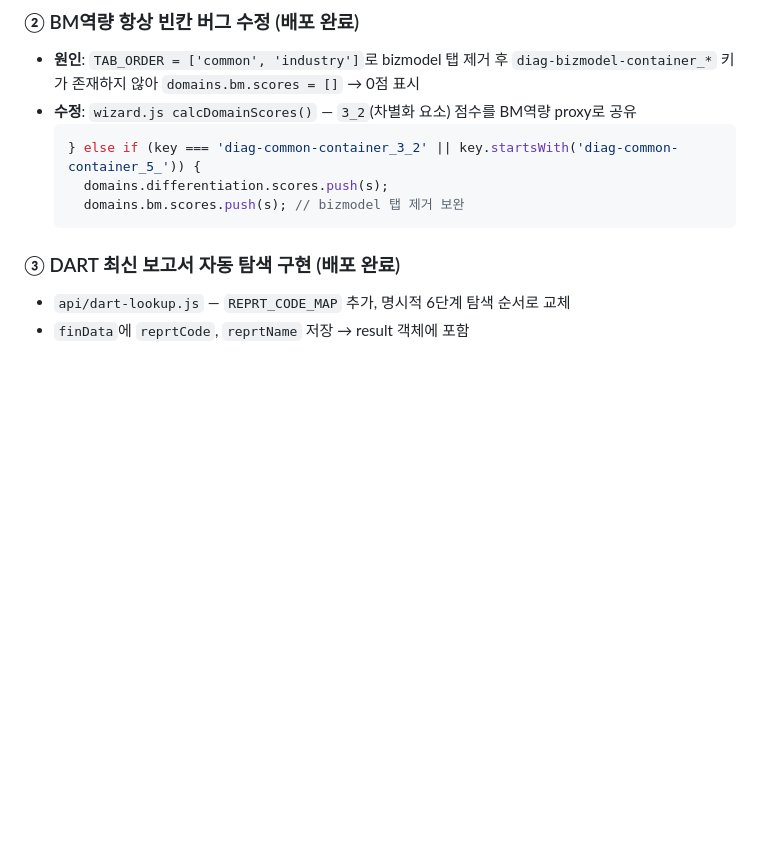
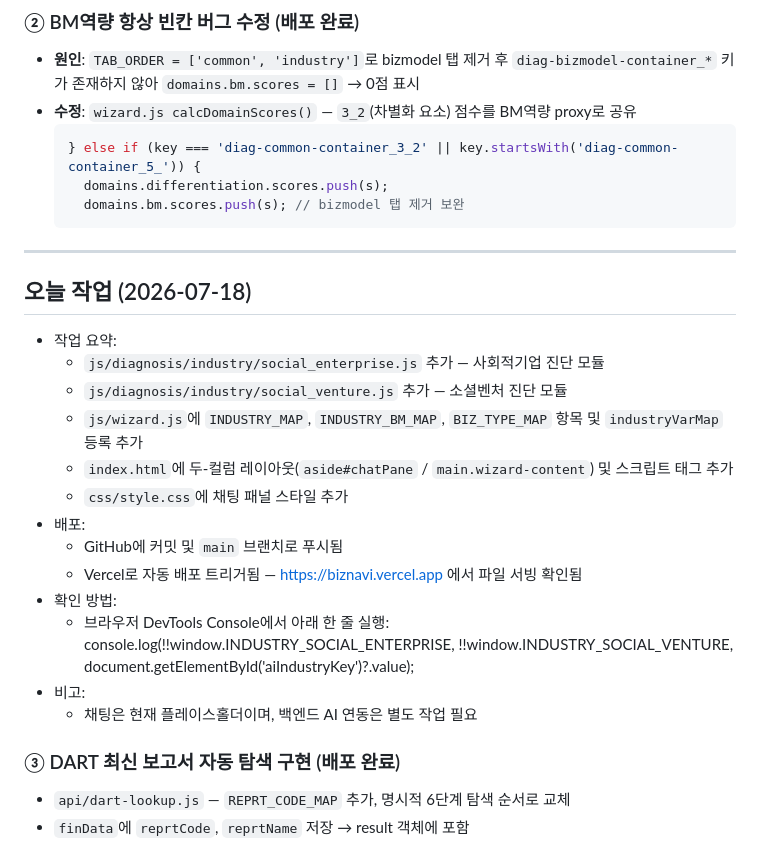
Before and after one commit to dodson108-sudo/biznavi, a Markdown page: CLAUDE.md, the part around the change. Drawn GitHub-style; blank space fills up the shorter version.

Commit message:
docs: 2026-07-18 작업 기록 추가

````diff
--- a/CLAUDE.md
+++ b/CLAUDE.md
@@ -398,6 +398,26 @@
     domains.differentiation.scores.push(s);
     domains.bm.scores.push(s); // bizmodel 탭 제거 보완
   ```
+
+---
+
+## 오늘 작업 (2026-07-18)
+
+- 작업 요약:
+  - `js/diagnosis/industry/social_enterprise.js` 추가 — 사회적기업 진단 모듈
+  - `js/diagnosis/industry/social_venture.js` 추가 — 소셜벤처 진단 모듈
+  - `js/wizard.js`에 `INDUSTRY_MAP`, `INDUSTRY_BM_MAP`, `BIZ_TYPE_MAP` 항목 및 `industryVarMap` 등록 추가
+  - `index.html`에 두-컬럼 레이아웃(`aside#chatPane` / `main.wizard-content`) 및 스크립트 태그 추가
+  - `css/style.css`에 채팅 패널 스타일 추가
+- 배포:
+  - GitHub에 커밋 및 `main` 브랜치로 푸시됨
+  - Vercel로 자동 배포 트리거됨 — https://biznavi.vercel.app 에서 파일 서빙 확인됨
+- 확인 방법:
+  - 브라우저 DevTools Console에서 아래 한 줄 실행:
+    console.log(!!window.INDUSTRY_SOCIAL_ENTERPRISE, !!window.INDUSTRY_SOCIAL_VENTURE, document.getElementById('aiIndustryKey')?.value);
+- 비고:
+  - 채팅은 현재 플레이스홀더이며, 백엔드 AI 연동은 별도 작업 필요
+
 
 ### ③ DART 최신 보고서 자동 탐색 구현 (배포 완료)
 - `api/dart-lookup.js` — `REPRT_CODE_MAP` 추가, 명시적 6단계 탐색 순서로 교체
````
